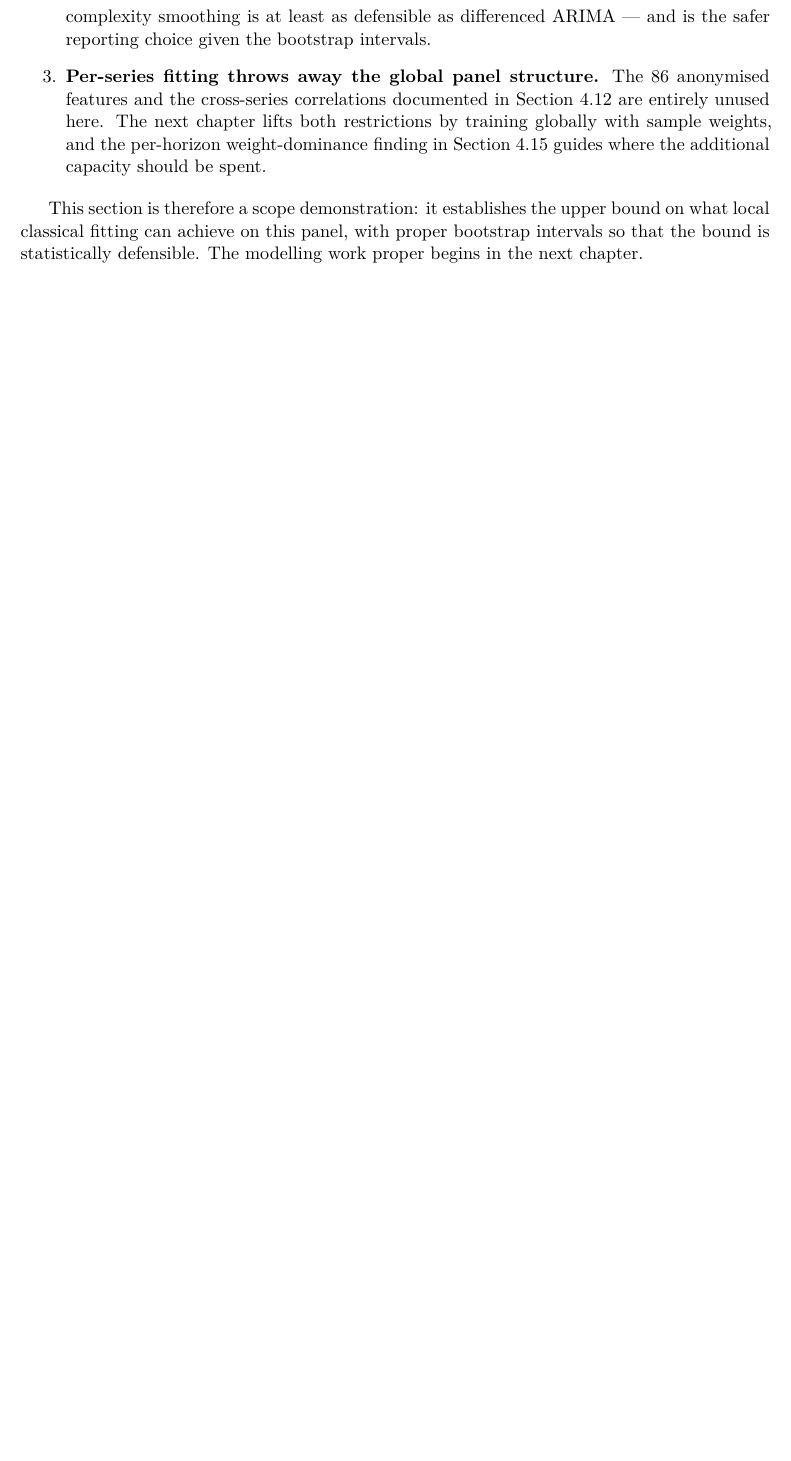
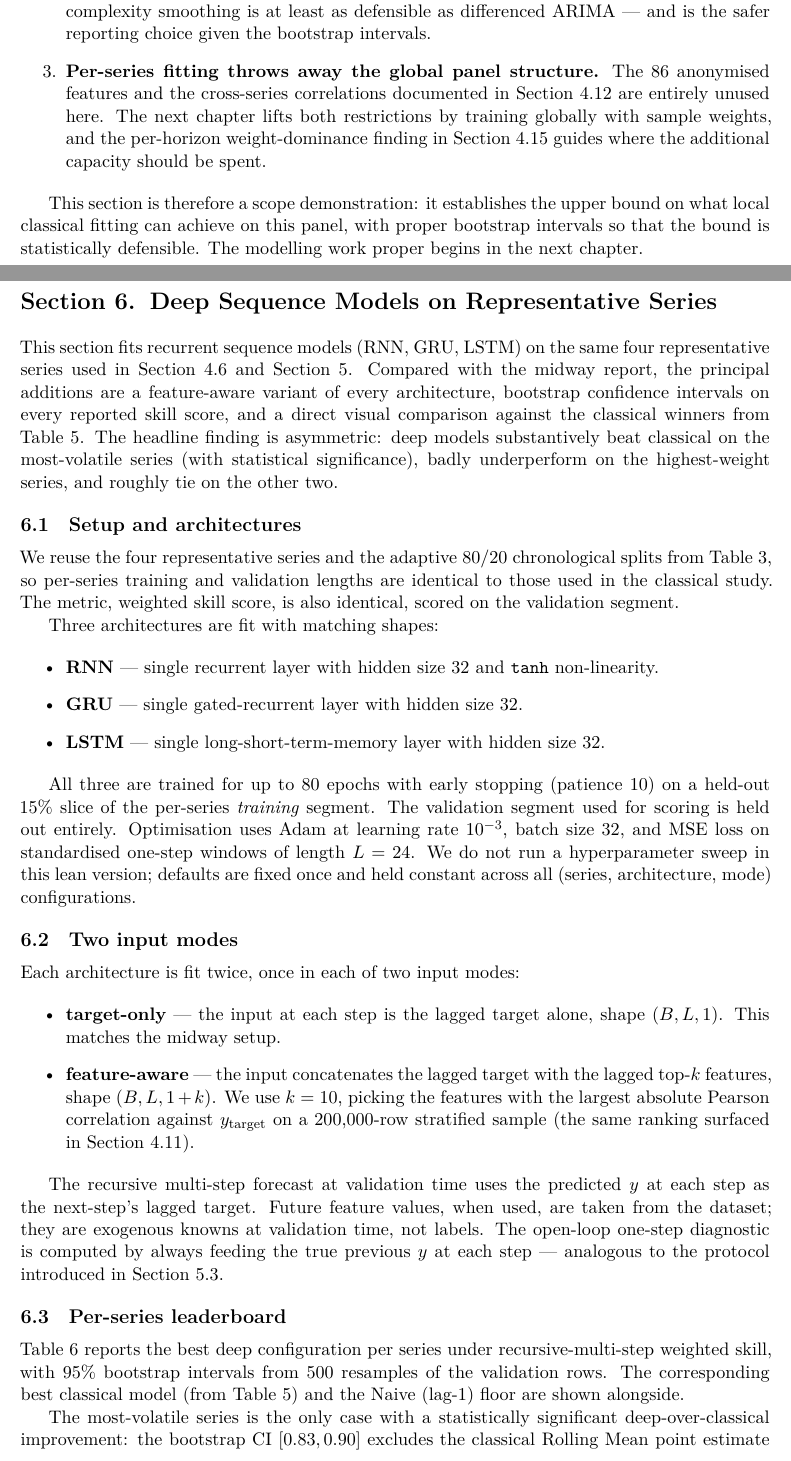
Before and after one commit to jeetrex17/ts-forecasting-project, a LaTeX paper (claude_forecasting/report/main.tex, which reads claude_forecasting/report/sections/05_classical.tex, claude_forecasting/report/sections/06_deep_sequence_models.tex): part of page 25 of 25 before the commit and two parts of pages 27 and 28 of 31 after it, the two joined at a grey line, cut so that both start at the same text, the shorter picture padded with empty space. The pictures show the PDF file claude_forecasting/report/main.pdf that the author committed with the source.

Commit message:
Add notebook 02 (deep sequence models), notebook 01 charts + AICc, FFT-based STL period selection, and report §6
Notebook additions:
- 02_deep_sequence_models.ipynb (new): RNN/GRU/LSTM with target-only and
  feature-aware variants on the four representative series. Adaptive
  80/20 splits, MPS-accelerated training, bootstrap 95% CIs, recursive
  multi-step + open-loop one-step protocols, 5 figure families (raw
  overview, skill bars, deep-vs-classical overlay, per-step skill,
  training curves). Headline empirical result: GRU/feature-aware wins
  the most-volatile series with skill 0.87 [0.83, 0.90], statistically
  significant over classical Rolling Mean 0.80.
- 01_classical_baselines.ipynb: extended from one to five figure
  families (raw overview, per-series skill bars, family-comparison
  overlay, best-model error-over-time, alongside the existing 2x2
  overlay). AICc captured per fit and surfaced on the leaderboard.
- 00_data_structure.ipynb: STL section reworked. Period is now selected
  from the data via a periodogram of the linearly-detrended longest-
  history anchor (vs the unjustified period=24 in the midway). The
  spectrum is approximately flat (top-3 frequencies hold ~11% of total
  power), which is itself the conclusion that no exploitable seasonality
  exists. New 00_periodogram_anchor figure documents the spectrum.

Report additions:
- §4.10 STL rewritten to explain FFT-based period selection and
  interpret the flat periodogram as the structurally informative
  finding rather than the STL panels themselves.
- §5.4 classical leaderboard gains an AICc column and a per-series
  skill bar chart figure.
- §6 (new): Deep Sequence Models on Representative Series. ~5 pages.
  Covers setup, two input modes, leaderboard with bootstrap CIs and
  classical comparison, deep-vs-classical forecast overlays, per-step
  skill discussion, conclusions. Two embedded figures.

Total report goes from 25 to 31 pages across §1-§6.

Artifact additions:
- data/processed/deep_per_series_results.parquet
- data/processed/deep_leaderboard.parquet
- data/processed/deep_predictions.parquet
- data/processed/deep_training_curves.parquet
- report/figures/01_{raw_series_overview, per_series_skill_bars,
  family_comparison_overlay, best_model_error_over_time}.{pdf,png}
- report/figures/02_{raw_series_overview, per_series_skill_bars,
  forecast_overlay_2x2, per_step_skill, training_curves}.{pdf,png}
- report/figures/00_periodogram_anchor.{pdf,png}

```diff
--- a/claude_forecasting/report/sections/05_classical.tex
+++ b/claude_forecasting/report/sections/05_classical.tex
@@ -102,7 +102,18 @@ Most stable         & Rolling Mean $(w{=}10)$ & Smoothing & ---       & $0.17$ \
 \end{tabular}
 \end{table}
 
-The bootstrap intervals are the substantive part of this table. Three of the four series have intervals that include zero, meaning the apparent improvement over the naive floor is within sampling noise on a validation segment of 32--43 rows. The most-volatile series is the only case where the interval excludes zero: rolling-mean skill $0.80$ with $\mathrm{CI}\,[0.56, 0.91]$ is a real positive result. For the highest-weight series the SES point estimate ($0.47$) is barely above naive ($0.44$); the wide CI down to $0.00$ confirms that the apparent edge is fragile.
+\Cref{fig:classical_skill_bars} expands the leaderboard table into a within-series visual. Each panel shows every model's weighted skill on one of the four representative series, sorted descending, with the Naive (lag-1) floor drawn as a dashed vertical line. Bar colour encodes model family. The four panels' skill ranges differ wildly because the underlying data does, so the within-series ranking is what matters; cross-series mean skills would be dominated by the volatile case.
+
+\begin{figure}[h]
+\centering
+\includegraphics[width=\linewidth]{01_per_series_skill_bars}
+\caption{Per-series weighted skill across all classical models. Each panel ranks every fitted model on one series; the Naive (lag-1) floor is shown as a dashed vertical line. Bar colour encodes model family (Naive grey, Smoothing brown, AR blue, MA purple, ARMA pink, ARIMA red).}
+\label{fig:classical_skill_bars}
+\end{figure}
+
+Three patterns are visible in the figure that are easier to read than from the table alone. On the most-volatile series, the Rolling Mean leads but several ARMA / ARIMA fits cluster within $0.1$ skill of it --- the leaderboard winner is not unique and the family choice is not strongly determined. On the highest-weight series, SES, ARIMA $d{=}1$, and Naive cluster within $0.05$ of each other --- the apparent SES win documented in \cref{tab:classical_leaderboard} is on the edge of significance, consistent with its CI floor at zero. On the longest-history and most-stable series, every model collapses near the Naive floor; the visual flatness of those panels is the empirical content of the ``no signal to extract'' framing in \cref{sec:classical:conclusions}.
+
+The bootstrap intervals in the leaderboard are the substantive part of the table. Three of the four series have intervals that include zero, meaning the apparent improvement over the naive floor is within sampling noise on a validation segment of 32--43 rows. The most-volatile series is the only case where the interval excludes zero: rolling-mean skill $0.80$ with $\mathrm{CI}\,[0.56, 0.91]$ is a real positive result. For the highest-weight series the SES point estimate ($0.47$) is barely above naive ($0.44$); the wide CI down to $0.00$ confirms that the apparent edge is fragile.
 
 The AICc column is included for the likelihood-based winners. The very negative AICc on the highest-weight SES fit ($-2086$) reflects that series operating on a numerical scale near $10^{-4}$, so the residual log-likelihood is large in magnitude; AICc is comparable across orders within a family but not directly across series, so the absolute value matters less than the fact that an AICc was selected. The AR$(3,0,0)$ winner on the longest-history series was preferred over its lower-order siblings; the SES winner on the highest-weight series was preferred over Holt under the same training window.
 
--- /dev/null
+++ b/claude_forecasting/report/sections/06_deep_sequence_models.tex
@@ -0,0 +1,39 @@
+\section{Deep Sequence Models on Representative Series}
+\label{sec:deep}
+
+This section fits recurrent sequence models (RNN, GRU, LSTM) on the same four representative series used in \cref{sec:eda:repseries} and \cref{sec:classical}. Compared with the midway report, the principal additions are a feature-aware variant of every architecture, bootstrap confidence intervals on every reported skill score, and a direct visual comparison against the classical winners from \cref{tab:classical_leaderboard}. The headline finding is asymmetric: deep models substantively beat classical on the most-volatile series (with statistical significance), badly underperform on the highest-weight series, and roughly tie on the other two.
+
+\subsection{Setup and architectures}
+\label{sec:deep:setup}
+
+We reuse the four representative series and the adaptive 80/20 chronological splits from \cref{tab:classical_splits}, so per-series training and validation lengths are identical to those used in the classical study. The metric, weighted skill score, is also identical, scored on the validation segment.
+
+Three architectures are fit with matching shapes:
+
+\begin{itemize}
+  \item \textbf{RNN} --- single recurrent layer with hidden size 32 and \texttt{tanh} non-linearity.
+  \item \textbf{GRU} --- single gated-recurrent layer with hidden size 32.
+  \item \textbf{LSTM} --- single long-short-term-memory layer with hidden size 32.
+\end{itemize}
+
+All three are trained for up to 80 epochs with early stopping (patience 10) on a held-out 15\% slice of the per-series \emph{training} segment. The validation segment used for scoring is held out entirely. Optimisation uses Adam at learning rate $10^{-3}$, batch size 32, and MSE loss on standardised one-step windows of length $L = 24$. We do not run a hyperparameter sweep in this lean version; defaults are fixed once and held constant across all (series, architecture, mode) configurations.
+
+\subsection{Two input modes}
+\label{sec:deep:modes}
+
+Each architecture is fit twice, once in each of two input modes:
+
+\begin{itemize}
+  \item \textbf{target-only} --- the input at each step is the lagged target alone, shape $(B, L, 1)$. This matches the midway setup.
+  \item \textbf{feature-aware} --- the input concatenates the lagged target with the lagged top-$k$ features, shape $(B, L, 1 + k)$. We use $k = 10$, picking the features with the largest absolute Pearson correlation against $y_{\text{target}}$ on a 200{,}000-row stratified sample (the same ranking surfaced in \cref{sec:eda:feature_audit}).
+\end{itemize}
+
+The recursive multi-step forecast at validation time uses the predicted $y$ at each step as the next-step's lagged target. Future feature values, when used, are taken from the dataset; they are exogenous knowns at validation time, not labels. The open-loop one-step diagnostic is computed by always feeding the true previous $y$ at each step --- analogous to the protocol introduced in \cref{sec:classical:protocol}.
+
+\subsection{Per-series leaderboard}
+\label{sec:deep:leaderboard}
+
+\Cref{tab:deep_leaderboard} reports the best deep configuration per series under recursive-multi-step weighted skill, with 95\% bootstrap intervals from 500 resamples of the validation rows. The corresponding best classical model (from \cref{tab:classical_leaderboard}) and the Naive (lag-1) floor are shown alongside.
+
+\begin{table}[h]
+\centering
@@ -0,0 +45 @@
+\midrule
@@ -0,0 +50,3 @@
+\bottomrule
+\end{tabular}
+\end{table}
@@ -0,0 +70,15 @@
+\label{sec:deep:overlay}
+
+\Cref{fig:deep_overlay} shows the per-series train and validation segments alongside the best deep configuration's recursive-multi-step forecast, the corresponding best classical model's forecast (from \cref{sec:classical:overlay}), and the Naive (lag-1) floor. Skill annotations on each panel make the deep-versus-classical comparison directly readable.
+
+\begin{figure}[h]
+\centering
+\includegraphics[width=\linewidth]{02_forecast_overlay_2x2}
+\caption{Forecast overlays for the four representative series. Black: training segment. Orange: validation truth. Brown: best classical winner from \cref{tab:classical_leaderboard}. Coloured (architecture-specific): best deep configuration. Grey dashed: Naive (lag-1) floor. Vertical dashed line: per-series train/validation cutoff. Skill annotations are weighted skill scores against the validation segment.}
+\label{fig:deep_overlay}
+\end{figure}
+
+The most-volatile panel is the only case where the deep forecast tracks the validation trajectory meaningfully better than the classical Rolling Mean (which is flat by construction). On the highest-weight panel, the deep forecast curves away from the truth more aggressively than the classical SES line, consistent with the recursive-error-compounding explanation above. The longest-history and most-stable panels show every method clustered near zero --- the empirical content of the ``no signal to extract'' framing carried over from \cref{sec:classical:conclusions}.
+
+\subsection{Per-step skill within the validation window}
+\label{sec:deep:per_step}
@@ -0,0 +91,10 @@
+\end{itemize}
+
+This observation motivates the next chapter. If recurrent models with feedback at inference could be made deployable, they might recover the highest-weight loss; the H1-aggregation experiment in \cref{sec:cumulation} explores a structurally different way to inject feedback by exploiting the multi-horizon coupling property of the panel.
+
+\subsection{What this study can and cannot say}
+\label{sec:deep:conclusions}
+
+Three points to carry forward:
+
+\begin{enumerate}
@@ -0,0 +104 @@
+\end{enumerate}
```
Also changed, not shown: claude_forecasting/report/main.tex (+1 -0 lines), claude_forecasting/report/sections/04_eda.tex (+14 -3 lines), claude_forecasting/report/figures/00_acf_pacf_anchor.pdf, claude_forecasting/report/figures/00_acf_pacf_panel.pdf, claude_forecasting/report/figures/00_adf_kpss_joint.pdf, claude_forecasting/report/figures/00_adf_results.pdf, claude_forecasting/report/figures/00_cross_series.pdf, claude_forecasting/report/figures/00_cumulation_hypothesis.pdf, claude_forecasting/report/figures/00_feature_corr_heatmap.pdf, claude_forecasting/report/figures/00_feature_corr_top20.pdf, claude_forecasting/report/figures/00_first_differencing_share.pdf, claude_forecasting/report/figures/00_horizon_scale_and_weight.pdf, claude_forecasting/report/figures/00_missingness_top15.pdf, claude_forecasting/report/figures/00_periodogram_anchor.pdf (added), 31 more files, 3 other files.
